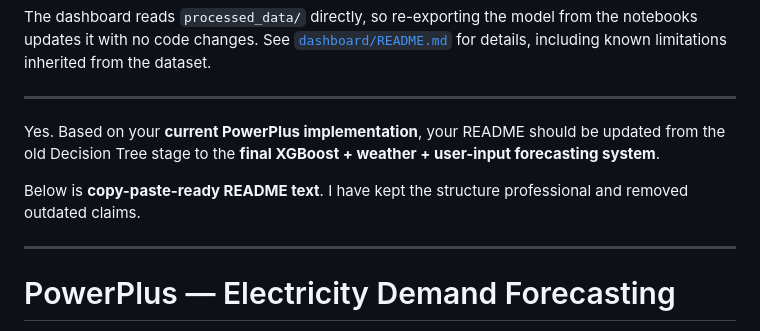
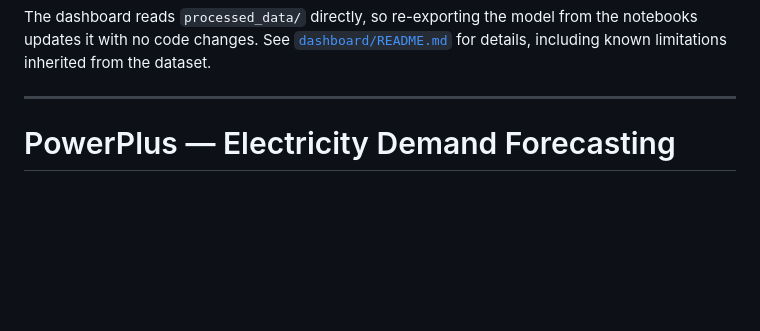
Before and after one commit to aimenja/Project-Electricity-Demand-Forecasting, a Markdown page: README.md, the part around the change. Rendered like a GitHub page; blank space fills up the shorter version.

Commit message:
Revise README for PowerPlus project
Removed outdated sections and updated project description.

```diff
--- a/README.md
+++ b/README.md
@@ -41,12 +41,6 @@ from the notebooks updates it with no code changes. See
 limitations inherited from the dataset.
 
 ------------------------------------------------------------------------
-
-Yes. Based on your **current PowerPlus implementation**, your README should be updated from the old Decision Tree stage to the **final XGBoost + weather + user-input forecasting system**.
-
-Below is **copy-paste-ready README text**. I have kept the structure professional and removed outdated claims.
-
----
 
 # PowerPlus — Electricity Demand Forecasting
 
```
